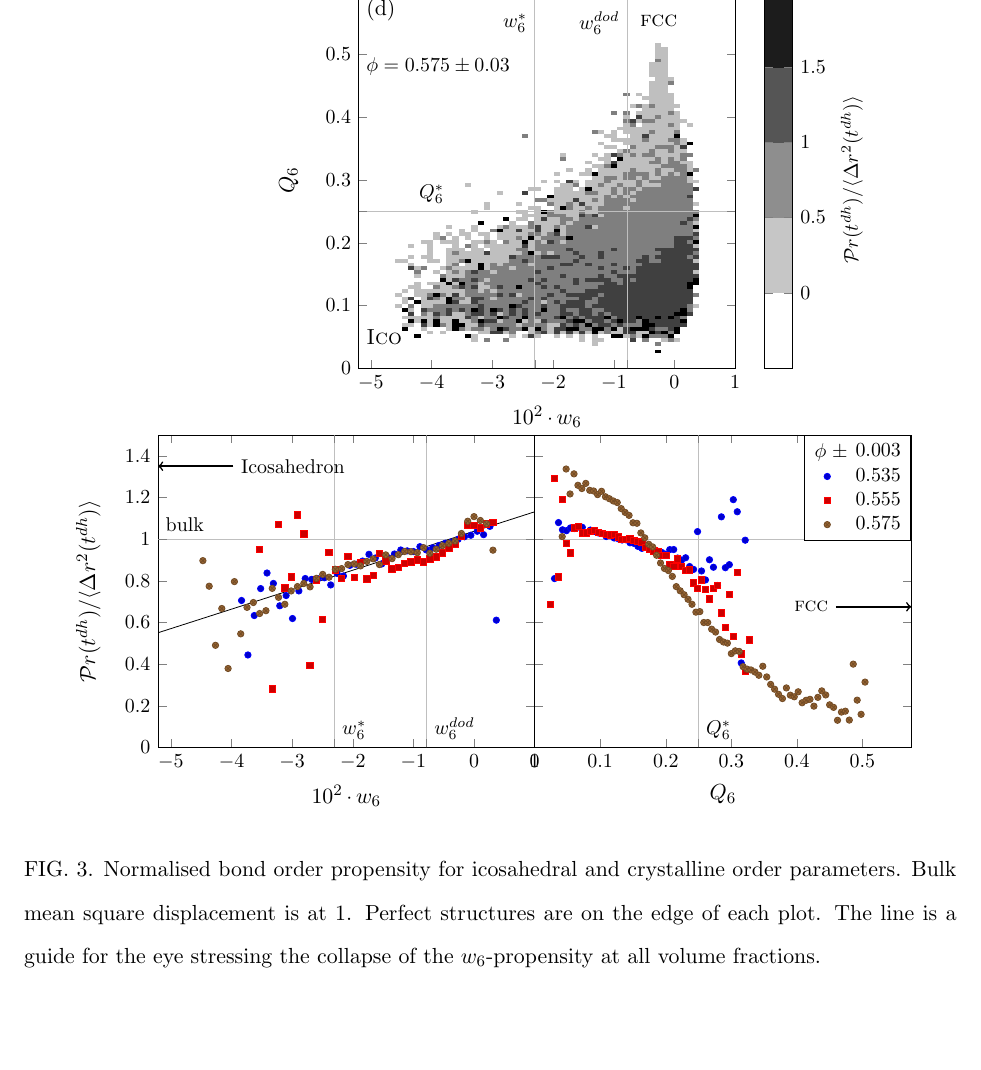
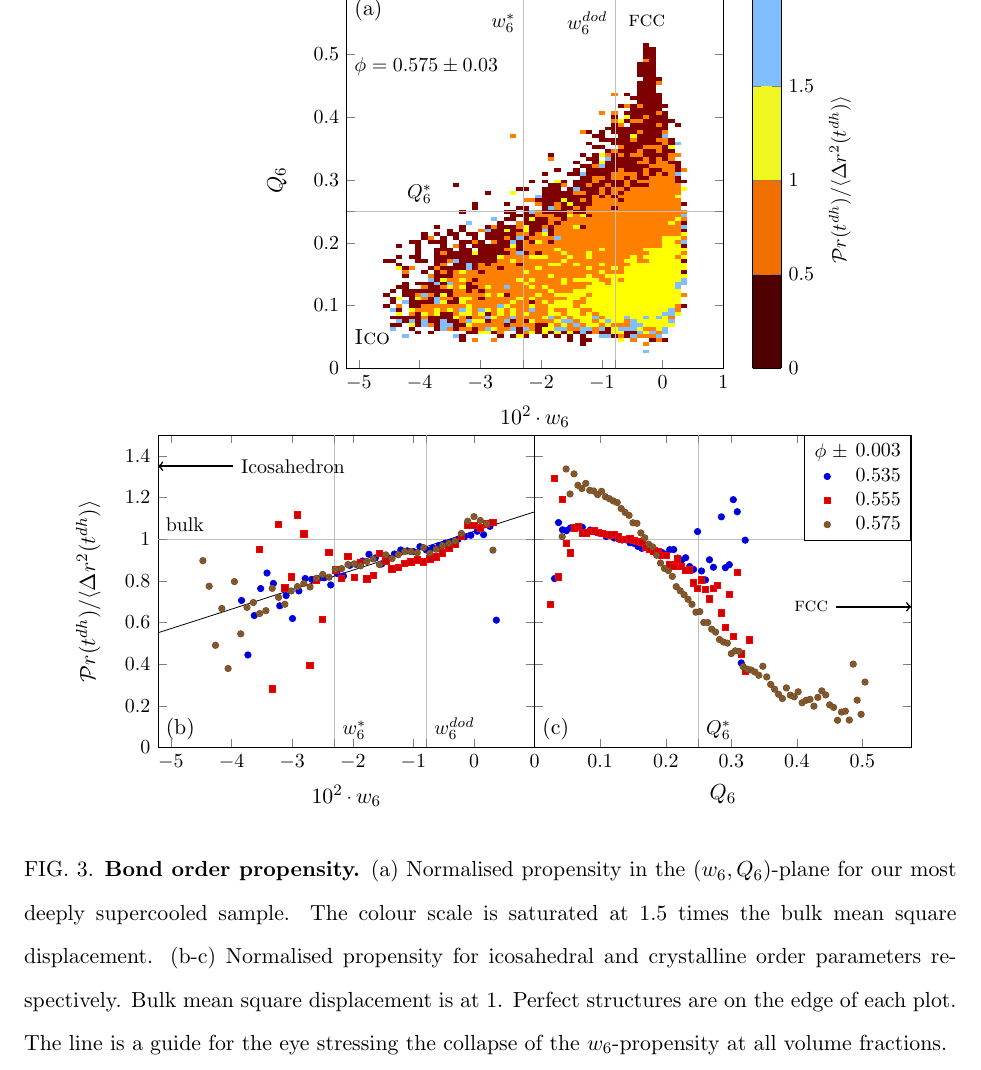
Before and after one commit to MathieuLeocmach/ico_dyn, a LaTeX paper (generate_figures.tex): part of page 2 of 3, cut at the place of the change, the shorter picture padded with empty space. Compiled offline with pdfLaTeX; TikZ figures are drawn from their code, not taken from saved files.

Commit message:
(w6, Q6) propensity map in colours. caption and labels of propensity figure.

```diff
--- a/generate_figures.tex
+++ b/generate_figures.tex
@@ -185,7 +185,7 @@
 			xmin=-0.052,xmax=0.01,%
 			xtick scale label code/.code={},%
 			enlargelimits=false,axis on top,
-			colormap={bw}{gray(0cm)=(1); gray(1cm)=(1); gray(10cm)=(0)},%
+			colormap={sd}{color(0cm)=(black) rgb(1cm)=(0.5, 0, 0) rgb(2cm)=(1, 0.5, 0) color(3cm)=(yellow) rgb(4cm)=(0.5, 0.75, 1) rgb(5cm)=(0.5, 0.75, 1)},%
 			extra x ticks={\wstar, -0.00782},%
 			extra x tick style={grid=major,	tick label style={anchor=south west}},%
 			extra x tick labels={,},%
@@ -194,7 +194,7 @@
 			extra y tick style={grid=major},
 			extra y tick labels={},%
 			colorbar sampled, colorbar style={%
-				samples=6, ytick={ 0.20,0.4,0.6, 0.8},%
+				samples=5, ytick={ 0, 0.25, 0.5, 0.75},%
 				yticklabels={$0$, $0.5$, $1$, $1.5$},%
 				ylabel=${\mathcal{P}r(t^{dh})}/{\langle\Delta r^2(t^{dh}) \rangle}$,%
 				extra x ticks={},%
@@ -202,8 +202,8 @@
 				label style={font=\footnotesize},
 				},%
 			]
-			\addplot graphics [xmin=-0.052,xmax=0.052,ymin=0,ymax=0.6]{sd_u6Q6_go1};
-			\node [anchor=north west] at (rel axis cs:0,1) {(d)};
+			\addplot graphics [xmin=-0.052,xmax=0.052,ymin=0,ymax=0.6]{sd_u6Q6_go1_color};
+			\node [anchor=north west] at (rel axis cs:0,1) {(a)};
 			\node [above] at (axis cs:-0.04, \Qstar) {\footnotesize{$Q_6^*$}};
 			\node [anchor=west] at (rel axis cs:0, 0.8) {\footnotesize{$\phi = 0.575 \pm 0.03$}};
 			\node [left] at (axis cs:\wstar,0.55) {\footnotesize $w_6^*$};
@@ -233,6 +233,7 @@
 			]
 			\nextgroupplot[%
 				xlabel=$10^2 \cdot w_6$, xmin=-0.0521089193, xmax=0.01,%
+				xtickmax={0},%
 				xtick scale label code/.code={},%
 				ylabel=${\mathcal{P}r(t^{dh})}/{\langle\Delta r^2(t^{dh}) \rangle}$,
 				extra x ticks={\wstar, -0.00782}, extra x tick labels={$w_6^*$,$w_6^{dod}$},%
@@ -246,6 +247,7 @@
 			\addplot+[domain=-0.0521089193:0.01, sharp plot, no markers] {9.34701 * x + 1.03764};
 			\draw[->, thick] (rel axis cs:0.2, 0.9) to (rel axis cs:0, 0.9);
 			\node[right] at (rel axis cs:0.2, 0.9) {\footnotesize Icosahedron};
+			\node [anchor=south west] at (rel axis cs:0,0) {(b)};
 
 			\nextgroupplot[%
 				xlabel=$Q_6$, xmin=0, xmax=0.5745,%
@@ -260,9 +262,10 @@
 			\addplot table[x index=0, y expr={\thisrowno{1}/\thisrowno{2}}]{sd_nb_Q6_go1.txt};
 			\draw[->, thick] (rel axis cs:0.8, 0.45) to (rel axis cs:1, 0.45);
 			\node[left] at (rel axis cs:0.8, 0.45) {\footnotesize \textsc{fcc}};
+			\node [anchor=south west] at (rel axis cs:0,0) {(c)};
 		\end{groupplot}
 	\end{tikzpicture}
-	\caption{Normalised bond order propensity for icosahedral and crystalline order parameters. Bulk mean square displacement is at 1. Perfect structures are on the edge of each plot. The line is a guide for the eye stressing the collapse of the $w_6$-propensity at all volume fractions.}
+	\caption{{\bf Bond order propensity.} (a) Normalised propensity in the $(w_6, Q_6)$-plane for our most deeply supercooled sample. The colour scale is saturated at $1.5$ times the bulk mean square displacement. (b-c) Normalised propensity for icosahedral and crystalline order parameters respectively. Bulk mean square displacement is at 1. Perfect structures are on the edge of each plot. The line is a guide for the eye stressing the collapse of the $w_6$-propensity at all volume fractions.}
 	\label{fig:msd_Q6_w6}
 \end{figure}
 
```
Also changed, not shown: glass.tex (+1 -1 lines), generate_figures-figure3.pdf, sd_u6Q6_go1_color.png (added).
